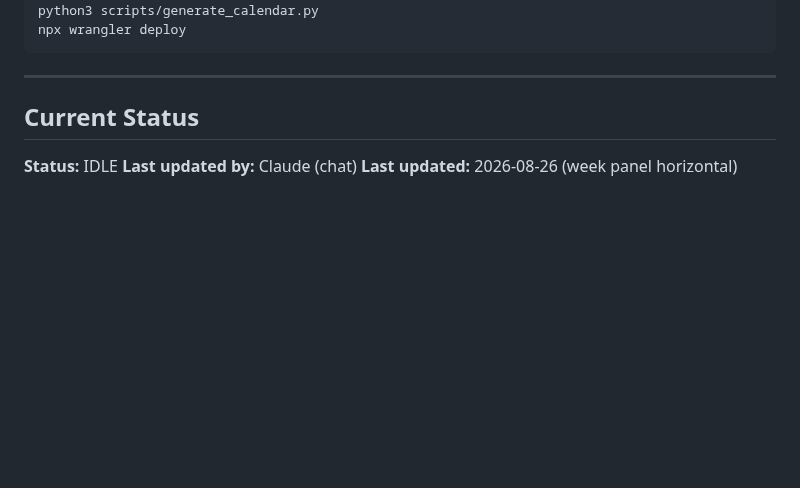
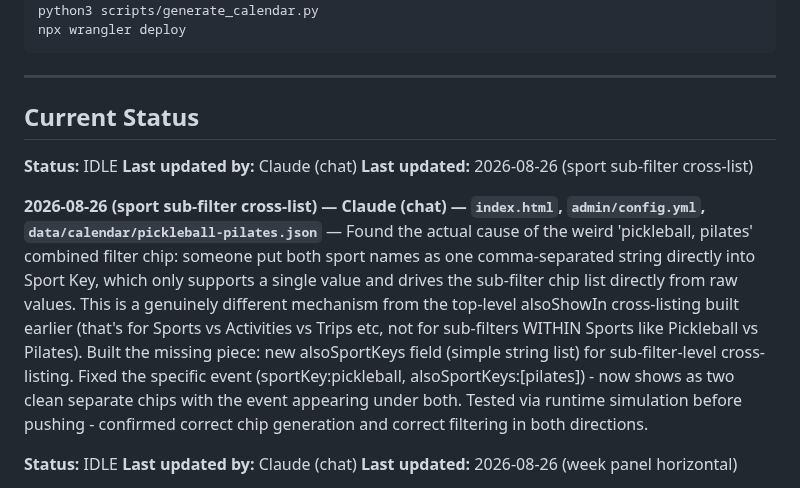
Before and after one commit to lugine/4dasistas, a Markdown page: AGENT-COORDINATION.md, the part around the change. GitHub-like rendering; blank space fills up the shorter version.

Commit message:
Log sport sub-filter cross-listing fix

```diff
--- a/AGENT-COORDINATION.md
+++ b/AGENT-COORDINATION.md
@@ -76,6 +76,13 @@ npx wrangler deploy
 ---
 
 ## Current Status
+
+**Status:** IDLE
+**Last updated by:** Claude (chat)
+**Last updated:** 2026-08-26 (sport sub-filter cross-list)
+
+**2026-08-26 (sport sub-filter cross-list) — Claude (chat) — `index.html`, `admin/config.yml`, `data/calendar/pickleball-pilates.json`** — Found the actual cause of the weird 'pickleball, pilates' combined filter chip: someone put both sport names as one comma-separated string directly into Sport Key, which only supports a single value and drives the sub-filter chip list directly from raw values. This is a genuinely different mechanism from the top-level alsoShowIn cross-listing built earlier (that's for Sports vs Activities vs Trips etc, not for sub-filters WITHIN Sports like Pickleball vs Pilates). Built the missing piece: new alsoSportKeys field (simple string list) for sub-filter-level cross-listing. Fixed the specific event (sportKey:pickleball, alsoSportKeys:[pilates]) - now shows as two clean separate chips with the event appearing under both. Tested via runtime simulation before pushing - confirmed correct chip generation and correct filtering in both directions.
+
 
 **Status:** IDLE
 **Last updated by:** Claude (chat)
```
